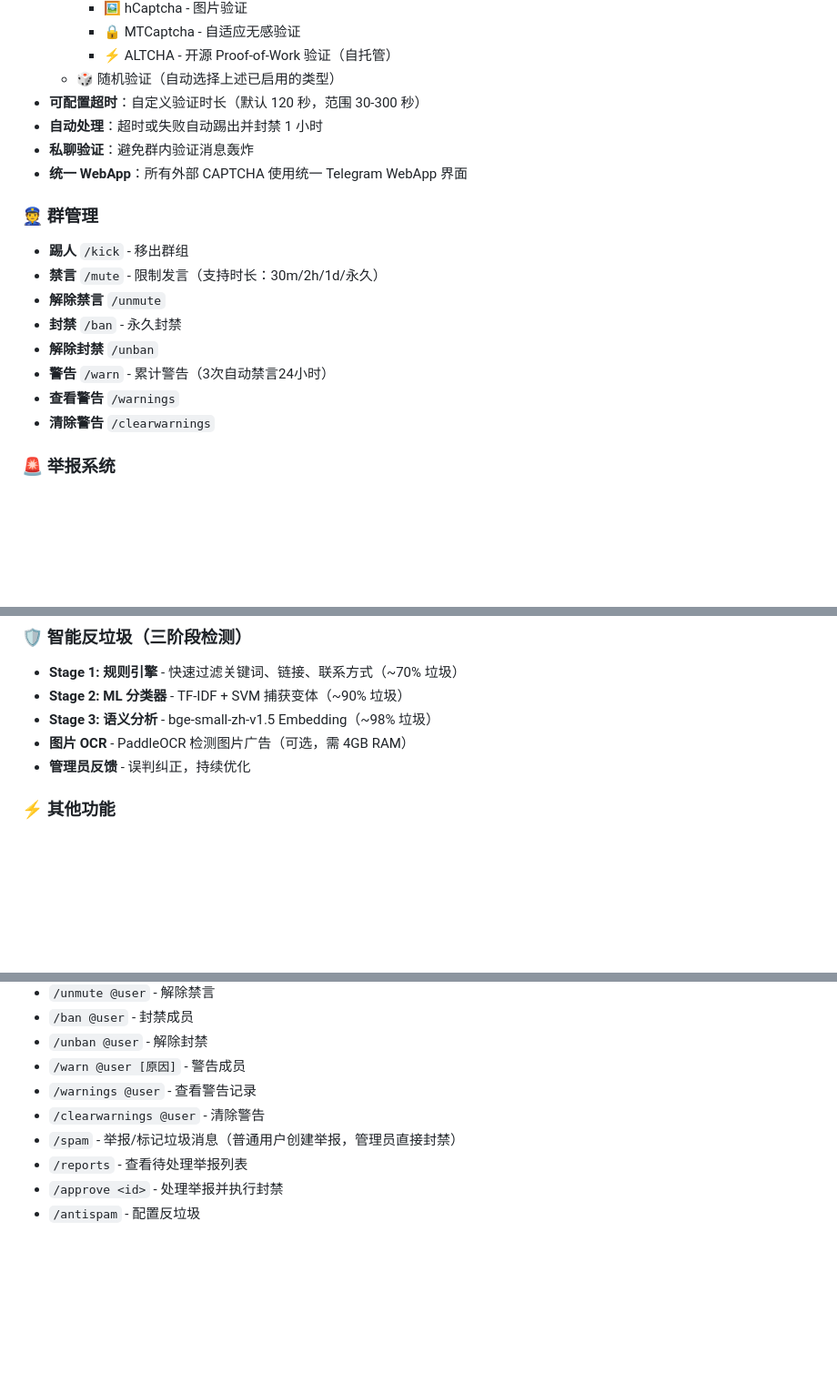
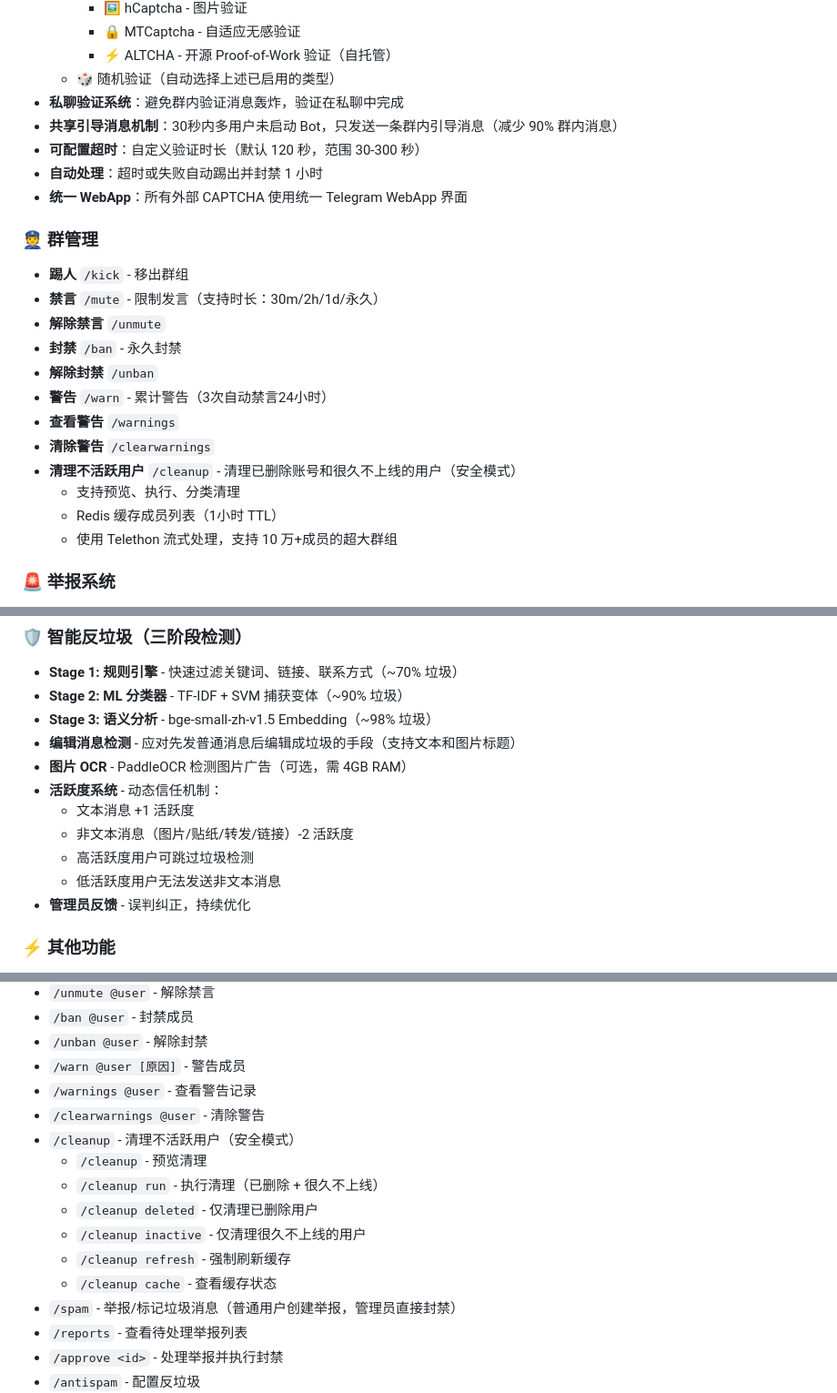
Before and after one commit to cnsunyour/tg-guard-bot, a Markdown page: README.md, 3 parts joined by grey strips. Shown at 91% size. Rendered like a GitHub page; blank space fills up the shorter version.

Commit message:
docs: 更新 README.md，添加 banner 和补充缺失内容
主要更新：
- 添加横版 banner SVG 到顶部
- 更新版本号：1.0.0 -> 1.0.1

补充内容：
- 入群验证：补充私聊验证系统和共享引导消息机制的详细说明
- 群管理：新增 cleanup 命令及其子命令说明
- 反垃圾：新增编辑消息检测和活跃度系统说明
- 技术栈：新增 Telethon 用于大群成员管理
- Bot 命令：补充完整的 cleanup 命令使用方法
- 项目结构：补充 cleanup.py、member_query.py、telethon_client.py

优化调整：
- 调整入群验证特性的排列顺序，突出私聊验证和共享引导
- 完善反垃圾系统的活跃度机制说明
- 明确 cleanup 命令的安全模式设计理念

```diff
--- a/README.md
+++ b/README.md
@@ -26,9 +30,10 @@
     - 🔒 MTCaptcha - 自适应无感验证
     - ⚡ ALTCHA - 开源 Proof-of-Work 验证（自托管）
   - 🎲 随机验证（自动选择上述已启用的类型）
+- **私聊验证系统**：避免群内验证消息轰炸，验证在私聊中完成
+- **共享引导消息机制**：30秒内多用户未启动 Bot，只发送一条群内引导消息（减少 90% 群内消息）
 - **可配置超时**：自定义验证时长（默认 120 秒，范围 30-300 秒）
 - **自动处理**：超时或失败自动踢出并封禁 1 小时
-- **私聊验证**：避免群内验证消息轰炸
 - **统一 WebApp**：所有外部 CAPTCHA 使用统一 Telegram WebApp 界面
 
 ### 👮 群管理
@@ -40,6 +45,10 @@
 - **警告** `/warn` - 累计警告（3次自动禁言24小时）
 - **查看警告** `/warnings`
 - **清除警告** `/clearwarnings`
+- **清理不活跃用户** `/cleanup` - 清理已删除账号和很久不上线的用户（安全模式）
+  - 支持预览、执行、分类清理
+  - Redis 缓存成员列表（1小时 TTL）
+  - 使用 Telethon 流式处理，支持 10 万+成员的超大群组
 
 ### 🚨 举报系统
 - **用户举报** `/spam` - 普通用户举报垃圾消息（管理员审核）
@@ -53,7 +62,13 @@
 - **Stage 1: 规则引擎** - 快速过滤关键词、链接、联系方式（~70% 垃圾）
 - **Stage 2: ML 分类器** - TF-IDF + SVM 捕获变体（~90% 垃圾）
 - **Stage 3: 语义分析** - bge-small-zh-v1.5 Embedding（~98% 垃圾）
+- **编辑消息检测** - 应对先发普通消息后编辑成垃圾的手段（支持文本和图片标题）
 - **图片 OCR** - PaddleOCR 检测图片广告（可选，需 4GB RAM）
+- **活跃度系统** - 动态信任机制：
+  - 文本消息 +1 活跃度
+  - 非文本消息（图片/贴纸/转发/链接）-2 活跃度
+  - 高活跃度用户可跳过垃圾检测
+  - 低活跃度用户无法发送非文本消息
 - **管理员反馈** - 误判纠正，持续优化
 
 ### ⚡ 其他功能
@@ -205,6 +221,13 @@ make help            # 显示所有命令
 - `/warn @user [原因]` - 警告成员
 - `/warnings @user` - 查看警告记录
 - `/clearwarnings @user` - 清除警告
+- `/cleanup` - 清理不活跃用户（安全模式）
+  - `/cleanup` - 预览清理
+  - `/cleanup run` - 执行清理（已删除 + 很久不上线）
+  - `/cleanup deleted` - 仅清理已删除用户
+  - `/cleanup inactive` - 仅清理很久不上线的用户
+  - `/cleanup refresh` - 强制刷新缓存
+  - `/cleanup cache` - 查看缓存状态
 - `/spam` - 举报/标记垃圾消息（普通用户创建举报，管理员直接封禁）
 - `/reports` - 查看待处理举报列表
 - `/approve <id>` - 处理举报并执行封禁
```
Also changed, not shown: other parts of README.md (+11 -2 lines).
